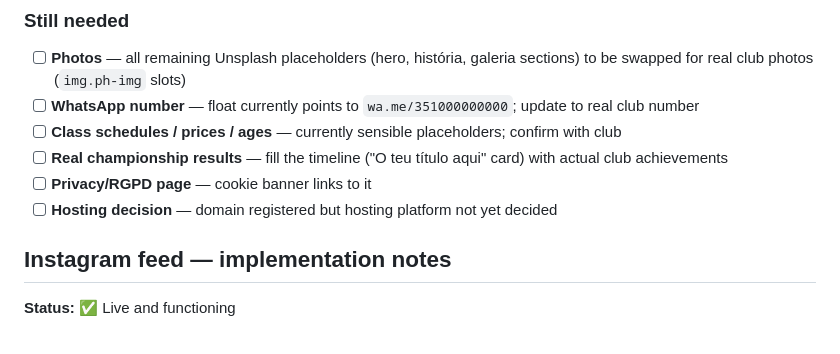
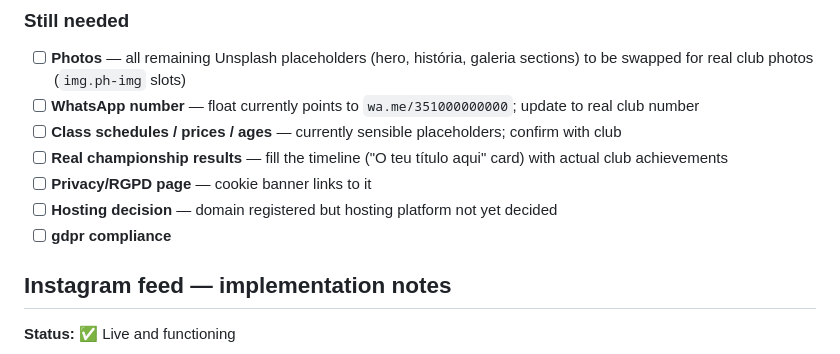
Before and after one commit to afonsoreyna/scpweb, a Markdown page: PROJECT_BRIEF.md, the part around the change. Rendered like a GitHub page.

```diff
--- a/PROJECT_BRIEF.md
+++ b/PROJECT_BRIEF.md
@@ -52,6 +52,7 @@ Each section has a comment banner like `<!-- =================== HERO ==========
 - [ ] **Real championship results** — fill the timeline ("O teu título aqui" card) with actual club achievements
 - [ ] **Privacy/RGPD page** — cookie banner links to it
 - [ ] **Hosting decision** — domain registered but hosting platform not yet decided
+- [ ] **gdpr compliance**
 
 ## Instagram feed — implementation notes
 
```
